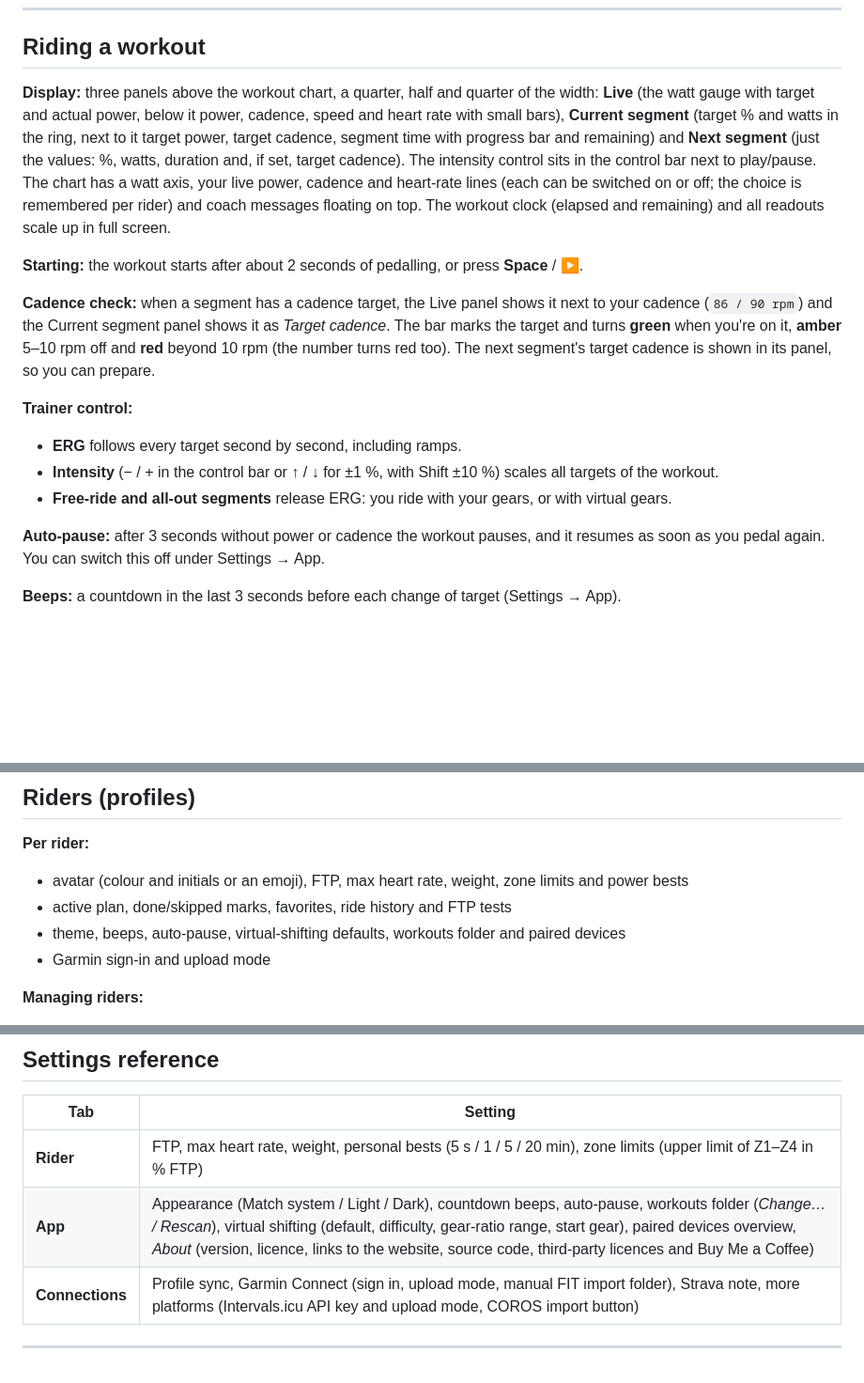
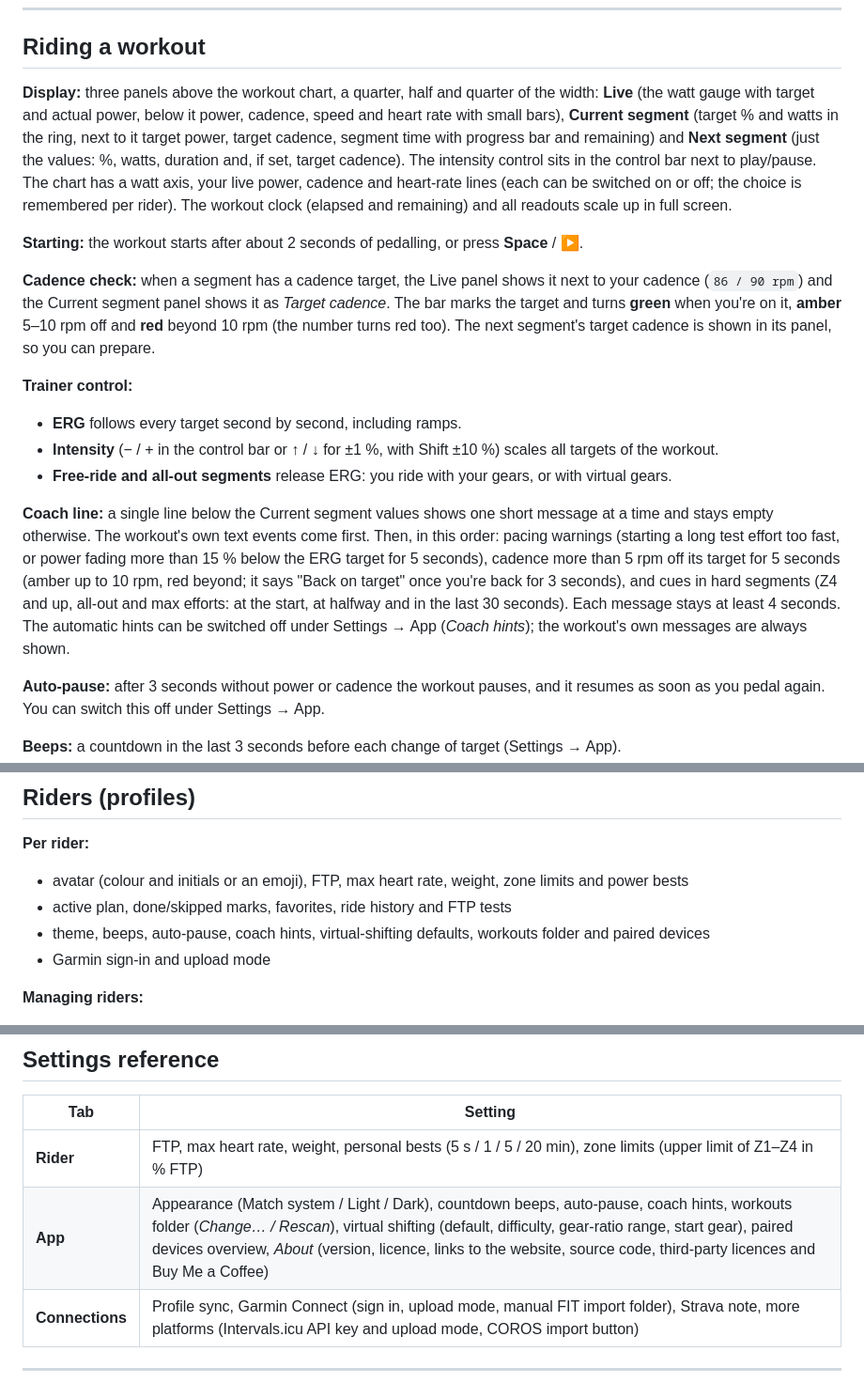
Before and after one commit to steffenr/zwo-trainer, a Markdown page: README.md, 3 parts joined by grey strips. Shown at 94% size. GitHub-like rendering; blank space fills up the shorter version.

Commit message:
Document the coach line and coach hints setting

```diff
--- a/README.md
+++ b/README.md
@@ -168,7 +168,7 @@ Deleting always goes to the system Trash (the Recycle Bin on Windows), so it can
 
 ## Riding a workout
 
-**Display:** three panels above the workout chart, a quarter, half and quarter of the width: **Live** (the watt gauge with target and actual power, below it power, cadence, speed and heart rate with small bars), **Current segment** (target % and watts in the ring, next to it target power, target cadence, segment time with progress bar and remaining) and **Next segment** (just the values: %, watts, duration and, if set, target cadence). The intensity control sits in the control bar next to play/pause. The chart has a watt axis, your live power, cadence and heart-rate lines (each can be switched on or off; the choice is remembered per rider) and coach messages floating on top. The workout clock (elapsed and remaining) and all readouts scale up in full screen.
+**Display:** three panels above the workout chart, a quarter, half and quarter of the width: **Live** (the watt gauge with target and actual power, below it power, cadence, speed and heart rate with small bars), **Current segment** (target % and watts in the ring, next to it target power, target cadence, segment time with progress bar and remaining) and **Next segment** (just the values: %, watts, duration and, if set, target cadence). The intensity control sits in the control bar next to play/pause. The chart has a watt axis, your live power, cadence and heart-rate lines (each can be switched on or off; the choice is remembered per rider). The workout clock (elapsed and remaining) and all readouts scale up in full screen.
 
 **Starting:** the workout starts after about 2 seconds of pedalling, or press **Space** / ▶.
 
@@ -178,6 +178,8 @@ Deleting always goes to the system Trash (the Recycle Bin on Windows), so it can
 - **ERG** follows every target second by second, including ramps.
 - **Intensity** (− / + in the control bar or ↑ / ↓ for ±1 %, with Shift ±10 %) scales all targets of the workout.
 - **Free-ride and all-out segments** release ERG: you ride with your gears, or with virtual gears.
+
+**Coach line:** a single line below the Current segment values shows one short message at a time and stays empty otherwise. The workout's own text events come first. Then, in this order: pacing warnings (starting a long test effort too fast, or power fading more than 15 % below the ERG target for 5 seconds), cadence more than 5 rpm off its target for 5 seconds (amber up to 10 rpm, red beyond; it says "Back on target" once you're back for 3 seconds), and cues in hard segments (Z4 and up, all-out and max efforts: at the start, at halfway and in the last 30 seconds). Each message stays at least 4 seconds. The automatic hints can be switched off under Settings → App (*Coach hints*); the workout's own messages are always shown.
 
 **Auto-pause:** after 3 seconds without power or cadence the workout pauses, and it resumes as soon as you pedal again. You can switch this off under Settings → App.
 
@@ -274,7 +276,7 @@ Other platforms (Wahoo, TrainingPeaks, Suunto) only accept uploads from approved
 **Per rider:**
 - avatar (colour and initials or an emoji), FTP, max heart rate, weight, zone limits and power bests
 - active plan, done/skipped marks, favorites, ride history and FTP tests
-- theme, beeps, auto-pause, virtual-shifting defaults, workouts folder and paired devices
+- theme, beeps, auto-pause, coach hints, virtual-shifting defaults, workouts folder and paired devices
 - Garmin sign-in and upload mode
 
 **Managing riders:**
@@ -310,7 +312,7 @@ Keep riders in sync across Macs through a folder your cloud app already syncs. N
 | Tab | Setting |
 |---|---|
 | **Rider** | FTP, max heart rate, weight, personal bests (5 s / 1 / 5 / 20 min), zone limits (upper limit of Z1–Z4 in % FTP) |
-| **App** | Appearance (Match system / Light / Dark), countdown beeps, auto-pause, workouts folder (*Change… / Rescan*), virtual shifting (default, difficulty, gear-ratio range, start gear), paired devices overview, *About* (version, licence, links to the website, source code, third-party licences and Buy Me a Coffee) |
+| **App** | Appearance (Match system / Light / Dark), countdown beeps, auto-pause, coach hints, workouts folder (*Change… / Rescan*), virtual shifting (default, difficulty, gear-ratio range, start gear), paired devices overview, *About* (version, licence, links to the website, source code, third-party licences and Buy Me a Coffee) |
 | **Connections** | Profile sync, Garmin Connect (sign in, upload mode, manual FIT import folder), Strava note, more platforms (Intervals.icu API key and upload mode, COROS import button) |
 
 ---
```
